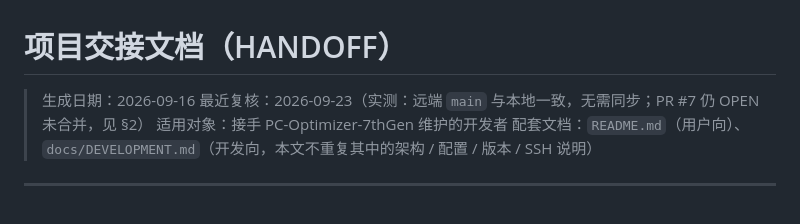
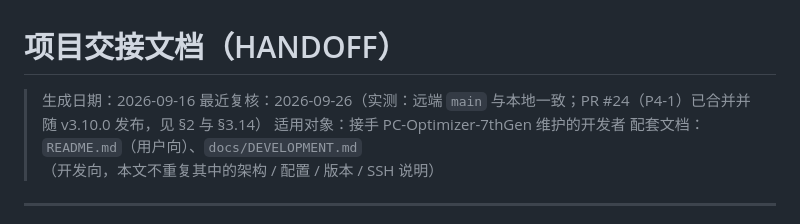
Before and after one commit to cpufreestyle/win-optimizer, a Markdown page: docs/HANDOFF.md, the part around the change. Drawn GitHub-style.

Commit message:
docs(handoff): 顶部复核行刷新为 v3.10.0 发布态（PR #24 已合并）

```diff
--- a/docs/HANDOFF.md
+++ b/docs/HANDOFF.md
@@ -1,7 +1,7 @@
 # 项目交接文档（HANDOFF）
 
 > 生成日期：2026-09-16
-> 最近复核：2026-09-23（实测：远端 `main` 与本地一致，无需同步；PR #7 仍 OPEN 未合并，见 §2）
+> 最近复核：2026-09-26（实测：远端 `main` 与本地一致；PR #24（P4-1）已合并并随 v3.10.0 发布，见 §2 与 §3.14）
 > 适用对象：接手 PC-Optimizer-7thGen 维护的开发者
 > 配套文档：`README.md`（用户向）、`docs/DEVELOPMENT.md`（开发向，本文不重复其中的架构 / 配置 / 版本 / SSH 说明）
 
```
